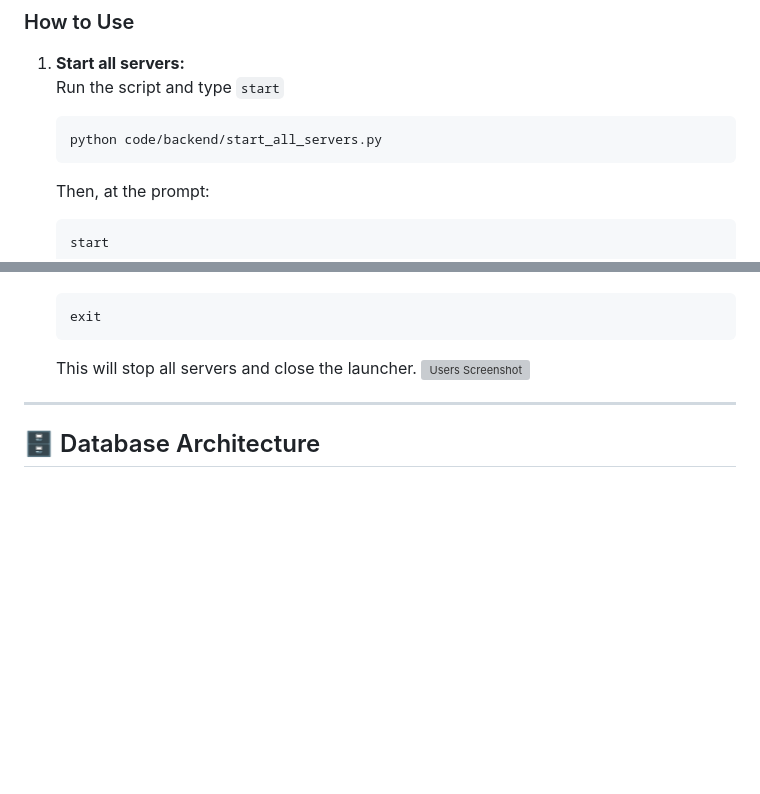
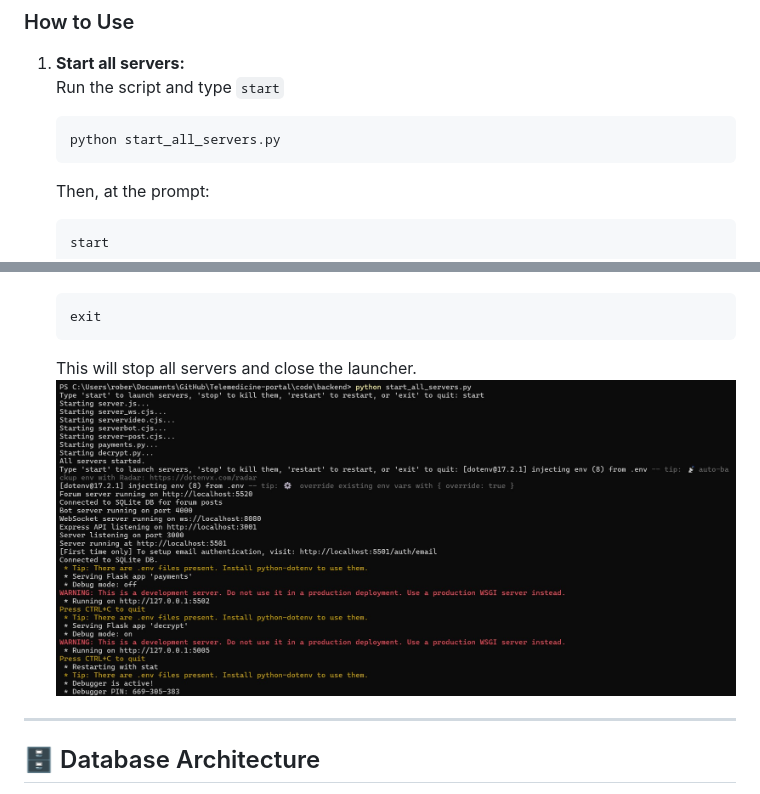
Before and after one commit to achenio/Telemedicine-portal, a Markdown page: documentation/docs.md, 2 parts joined by grey strips. Rendered like a GitHub page; blank space fills up the shorter version; grey boxes are pictures that could not be loaded.

````diff
--- a/documentation/docs.md
+++ b/documentation/docs.md
@@ -29,7 +29,7 @@ To simplify development, all backend servers (Node.js and Python) can be managed
 1. **Start all servers:**
    Run the script and type `start`
    ```sh
-   python code/backend/start_all_servers.py
+   python start_all_servers.py
    ```
    Then, at the prompt:
    ```
@@ -57,7 +57,7 @@ To simplify development, all backend servers (Node.js and Python) can be managed
    exit
    ```
    This will stop all servers and close the launcher.
-![Users Screenshot](/screenshots/start_servers.jpg)
+![servers Screenshot](/screenshots/start_all_servers.jpg)
 
 ---
 ## 🗄️  Database Architecture
````
